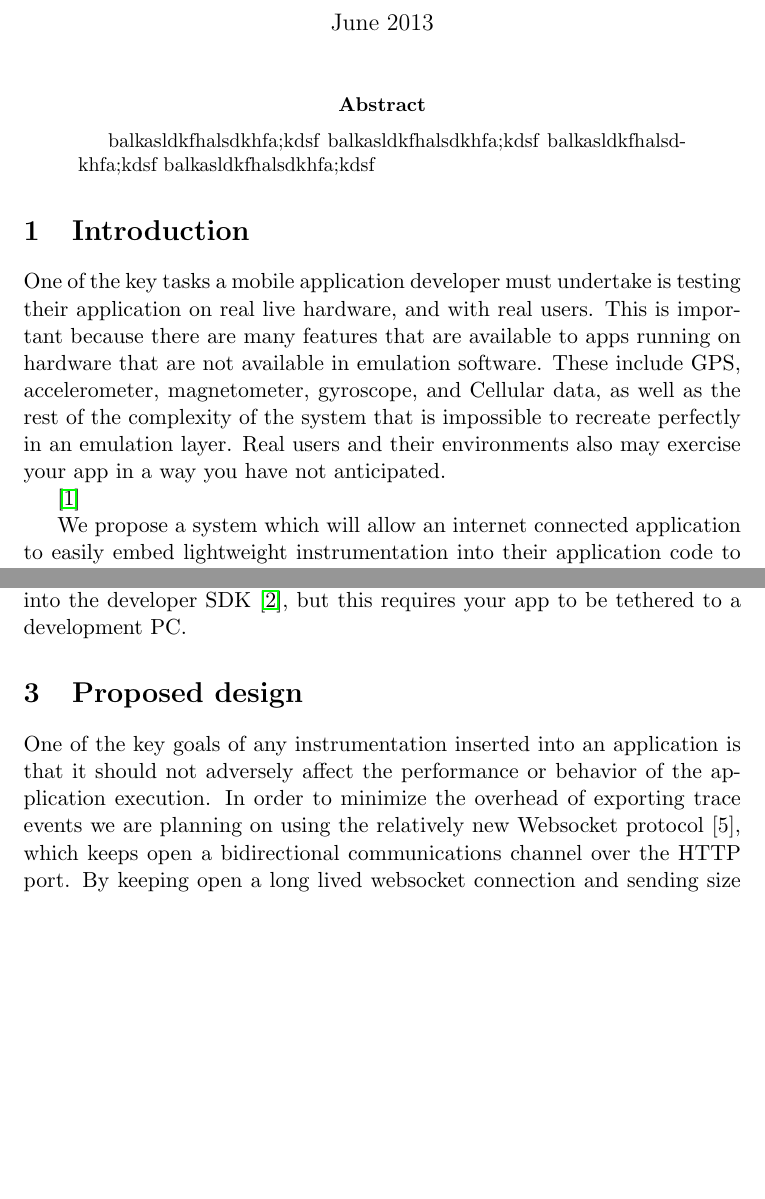
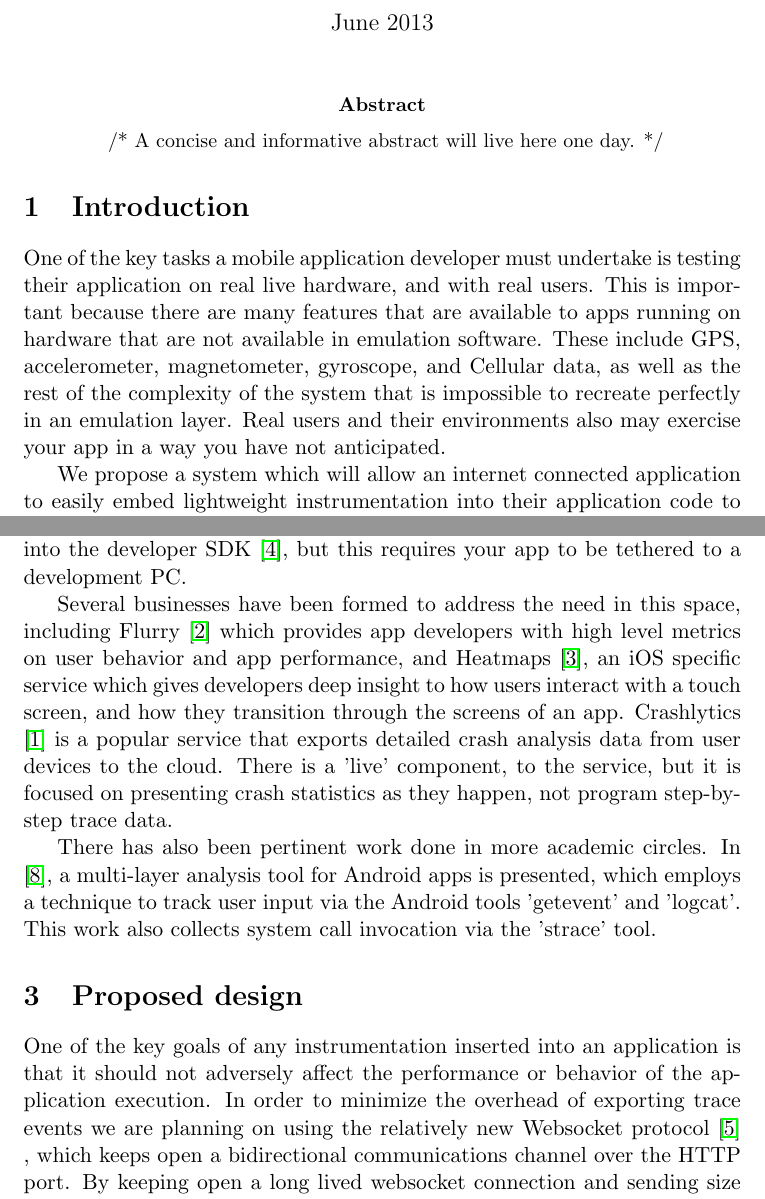
Before and after one commit to codyhanson/LRT, a LaTeX paper (papers/proposal/proposal.tex): two parts of pages 1 and 2 of 3, joined at a grey line, cut so that both start at the same text, the shorter picture padded with empty space. Compiled offline with pdfLaTeX.

Commit message:
Added some related work for ProfileDroid. Also for some of the web resources.

```diff
--- a/papers/proposal/proposal.tex
+++ b/papers/proposal/proposal.tex
@@ -20,10 +20,7 @@
 
 \begin{abstract}
 %\boldmath
-balkasldkfhalsdkhfa;kdsf
-balkasldkfhalsdkhfa;kdsf
-balkasldkfhalsdkhfa;kdsf
-balkasldkfhalsdkhfa;kdsf
+/* A concise and informative abstract will live here one day. */
 
 \end{abstract}
 
@@ -36,8 +33,6 @@ magnetometer, gyroscope, and Cellular data, as well as the rest of the
 complexity of the system that is impossible to recreate perfectly in an
 emulation layer. Real users and their environments also may exercise your app in
 a way you have not anticipated.
-
-\cite{Enck:2010:TIT:1924943.1924971}
 
 We propose a system which will allow an internet connected application to easily
 embed lightweight instrumentation into their application code to enable real
@@ -67,13 +62,30 @@ it does not have the analytics that we will propose, and it requires user action
 to implement the tracing. Android has remote debugging built into the developer
 SDK \cite{AndroidRemoteDebugTool}, but this requires your app to be tethered to a development PC.
 
+Several businesses have been formed to address the need in this space, including
+Flurry \cite{Flurry} which provides app developers with high level metrics on
+user behavior and app performance, and Heatmaps \cite{Heatmaps}, an iOS specific
+service which gives developers deep insight to how users interact with a touch
+screen, and how they transition through the screens of an app.
+Crashlytics \cite{Crashlytics} is a popular service that exports detailed
+crash analysis data from user devices to the cloud. There is a 'live' component,
+to the service, but it is focused on presenting crash statistics as they happen,
+not program step-by-step trace data.
+
+There has also been pertinent work done in more academic circles.
+In \cite{ProfileDroid}, a multi-layer analysis tool for Android apps is presented,
+which employs a technique to track user input via the Android tools
+'getevent' and 'logcat'. This work also collects system call invocation via the
+'strace' tool.
+
 \section{Proposed design}
 One of the key goals of any instrumentation inserted into an application is
 that it should not adversely affect the performance or behavior of the
 application execution. In order to minimize the overhead of exporting trace
-events we are planning on using the relatively new Websocket protocol [5],
-which keeps open a bidirectional communications channel over the HTTP port.
-By keeping open a long lived websocket connection and sending size efficient
+events we are planning on using the relatively new Websocket protocol
+\cite{WebsocketRFC} , which keeps open a bidirectional communications channel
+over the HTTP port.  By keeping open a long lived
+websocket connection and sending size efficient
 messages, we do not suffer the TCP and HTTP connection establishment overhead
 for each trace event. Events can also be compressed and buffered for when a
 network connection is again available.  We will use a websocket enabled HTTP
```
Also changed, not shown: papers/proposal/citations.bib (+10 -3 lines).
